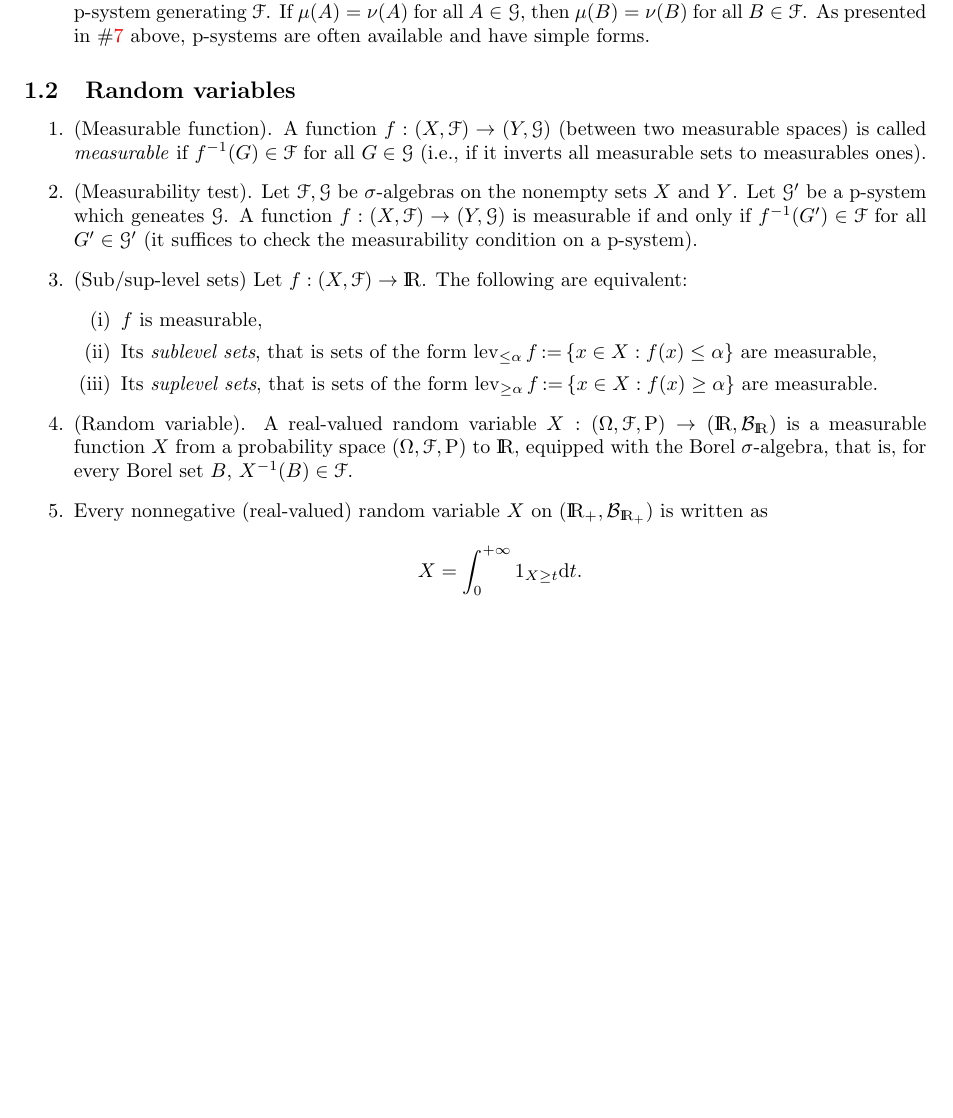
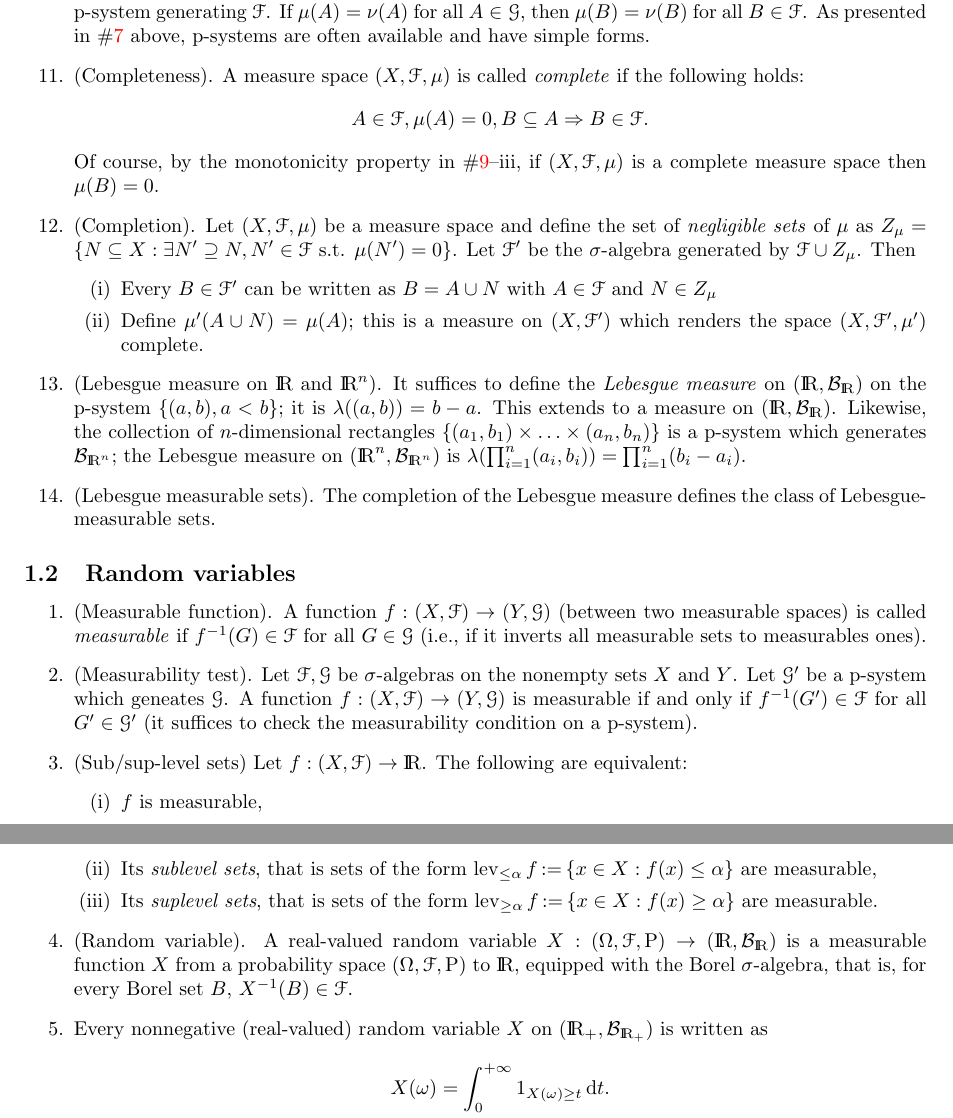
Before and after one commit to alphaville/ProbabilityCookbook, a LaTeX paper (Uncorrelated.tex): part of page 2 of 12 before the commit and two parts of pages 2 and 3 of 12 after it, the two joined at a grey line, cut so that both start at the same text, the shorter picture padded with empty space. Compiled offline with pdfLaTeX.

Commit message:
Lebesgue measure

```diff
--- a/Uncorrelated.tex
+++ b/Uncorrelated.tex
@@ -98,6 +99,30 @@
        for all $B\in\F$. As presented in \#\ref{mps1311949} above, p-systems are often available and
        have simple forms.
 
+ \item (Completeness). A measure space $(X,\F,\mu)$ is called \textit{complete} if the following holds:
+	\[
+	    A \in \F, \mu(A)=0, B\subseteq A \Rightarrow B \in \F.
+	\]
+       Of course, by the monotonicity property in \#\ref{mps1311960}--iii, if $(X,\F,\mu)$ is a complete
+       measure space then $\mu(B) = 0$.
+
+ \item (Completion). Let $(X,\F,\mu)$ be a measure space and define the set of \textit{negligible sets} of $\mu$ as
+       $Z_\mu = \{N \subseteq X: \exists N'\supseteq N, N'\in\F \text{ s.t. } \mu(N')=0\}$.
+       Let $\F'$ be the $\sigma$-algebra generated by $\F\cup Z_\mu$. Then
+       \begin{enumerate}[(i)]
+        \item Every $B\in\F'$ can be written as $B=A\cup N$ with $A\in\F$ and $N\in Z_\mu$
+        \item Define $\mu'(A\cup N) = \mu(A)$; this is a measure on $(X,\F')$ which renders
+              the space $(X,\F',\mu')$ complete.
+       \end{enumerate}
+
+ \item (Lebesgue measure on $\Re$ and $\Re^n$). It suffices to define the \textit{Lebesgue measure} on $(\Re,\B_\Re)$
+       on the p-system $\{(a,b), a<b\}$; it is $\lambda((a,b))=b - a$. This extends to a measure on  $(\Re,\B_\Re)$.
+       Likewise, the collection of $n$-dimensional rectangles $\{(a_1, b_1)\times\ldots \times (a_n, b_n)\}$ is a p-system
+       which generates $\B_{\Re^n}$; the Lebesgue measure on $(\Re^n, \B_{\Re^n})$ is
+       $\lambda(\prod_{i=1}^n (a_i, b_i))=\prod_{i=1}^n (b_i-a_i)$.
+
+ \item (Lebesgue measurable sets). The completion of the Lebesgue measure defines the class of Lebesgue-measurable
+       sets.
 \end{enumerate}
 
 \subsection{Random variables}\label{sec:random_variables}
@@ -133,7 +158,7 @@
  Every nonnegative (real-valued) random variable $X$ on $(\Re_+, \B_{{\Re}_+})$
  is written as
  \[
-  X = \int_0^{+\infty} 1_{X\geq t}\d t.
+  X(\omega) = \int_0^{+\infty} 1_{X(\omega)\geq t}\,\d t.
  \]
 
  \item (Pushforward measure). Given measurable spaces $(\mathcal{X},\F)$ and $(\mathcal{Y}, \mathcal{G})$,
```
Also changed, not shown: Uncorrelated.tex (3 more changed lines).
